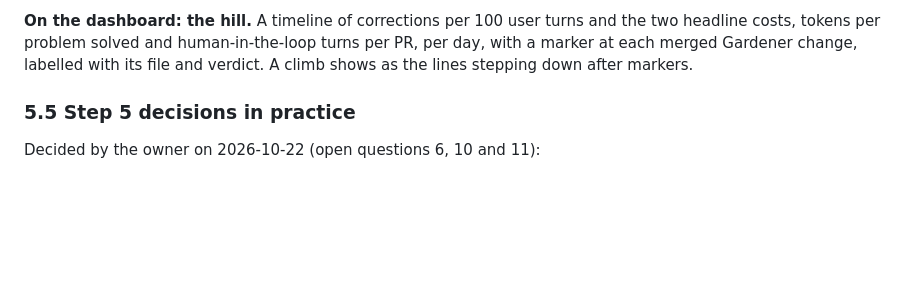
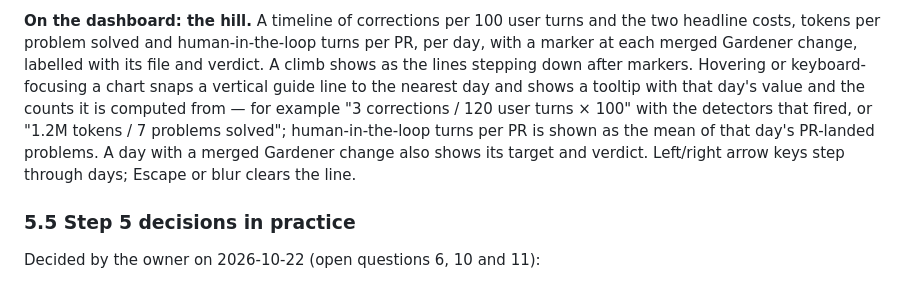
Before and after one commit to Vela3202019/wisen, a Markdown page: docs/plan/cloud-architecture.md, the part around the change. Rendered like a GitHub page; blank space fills up the shorter version.

Commit message:
no-mistakes(document): Document hill hover tooltip in cloud architecture

```diff
--- a/docs/plan/cloud-architecture.md
+++ b/docs/plan/cloud-architecture.md
@@ -603,7 +603,13 @@ solved rose 18%" shapes what it proposes next.
 and the two headline costs, tokens per problem solved and human-in-the-loop
 turns per PR, per day, with a marker at each merged Gardener change, labelled
 with its file and verdict. A climb shows as the lines stepping down after
-markers.
+markers. Hovering or keyboard-focusing a chart snaps a vertical guide line to
+the nearest day and shows a tooltip with that day's value and the counts it is
+computed from — for example "3 corrections / 120 user turns × 100" with the
+detectors that fired, or "1.2M tokens / 7 problems solved"; human-in-the-loop
+turns per PR is shown as the mean of that day's PR-landed problems. A day with
+a merged Gardener change also shows its target and verdict. Left/right arrow
+keys step through days; Escape or blur clears the line.
 
 ### 5.5 Step 5 decisions in practice
 
```
